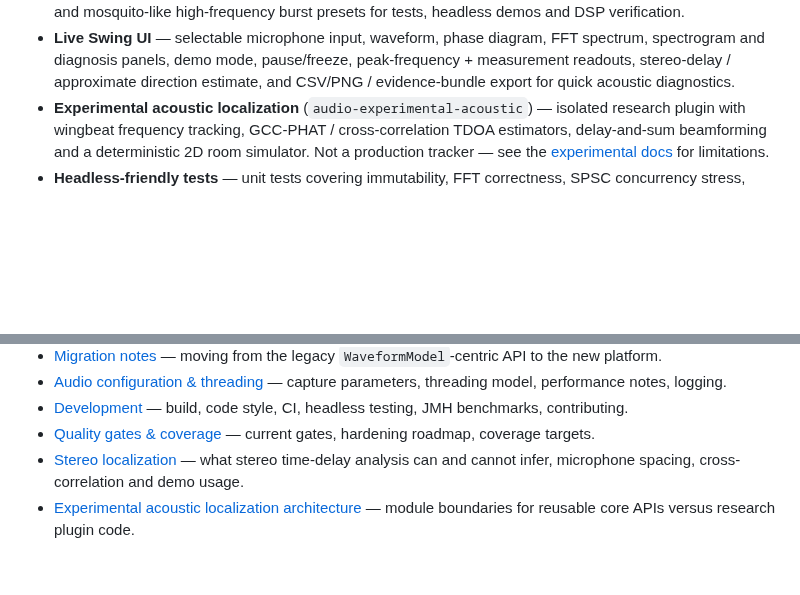
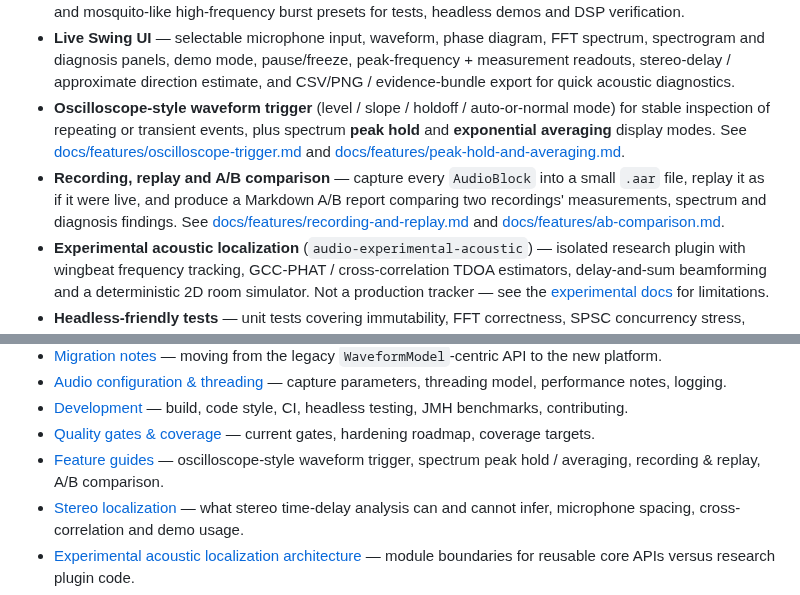
Before and after one commit to carstenartur/javarepos, a Markdown page: README.md, 2 parts joined by grey strips. Rendered like a GitHub page; blank space fills up the shorter version.

```diff
--- a/README.md
+++ b/README.md
@@ -34,6 +34,14 @@ live waveform, spectrum, phase and stereo-delay readouts for microphone input or
   spectrogram and diagnosis panels, demo mode, pause/freeze, peak-frequency + measurement
   readouts, stereo-delay / approximate direction estimate, and CSV/PNG / evidence-bundle export
   for quick acoustic diagnostics.
+- **Oscilloscope-style waveform trigger** (level / slope / holdoff / auto-or-normal mode) for
+  stable inspection of repeating or transient events, plus spectrum **peak hold** and
+  **exponential averaging** display modes. See [docs/features/oscilloscope-trigger.md](docs/features/oscilloscope-trigger.md)
+  and [docs/features/peak-hold-and-averaging.md](docs/features/peak-hold-and-averaging.md).
+- **Recording, replay and A/B comparison** — capture every `AudioBlock` into a small `.aar` file,
+  replay it as if it were live, and produce a Markdown A/B report comparing two recordings'
+  measurements, spectrum and diagnosis findings. See [docs/features/recording-and-replay.md](docs/features/recording-and-replay.md)
+  and [docs/features/ab-comparison.md](docs/features/ab-comparison.md).
 - **Experimental acoustic localization** (`audio-experimental-acoustic`) — isolated research
   plugin with wingbeat frequency tracking, GCC-PHAT / cross-correlation TDOA estimators,
   delay-and-sum beamforming and a deterministic 2D room simulator. Not a production tracker —
@@ -141,6 +149,8 @@ audio-app                  -> audio-core, audio-dsp
   contributing.
 - [Quality gates & coverage](docs/quality.md) — current gates, hardening roadmap, coverage
   targets.
+- [Feature guides](docs/features/README.md) — oscilloscope-style waveform trigger, spectrum peak
+  hold / averaging, recording & replay, A/B comparison.
 - [Stereo localization](docs/use-cases/stereo-localization.md) — what stereo time-delay analysis
   can and cannot infer, microphone spacing, cross-correlation and demo usage.
 - [Experimental acoustic localization architecture](docs/architecture/experimental-acoustic-localization.md) —
```
Also changed, not shown: ARCHITECTURE.md (+15 -12 lines), ROADMAP.md (+26 -14 lines), docs/features/README.md (added, +14 -0 lines), docs/features/ab-comparison.md (added, +76 -0 lines), docs/features/oscilloscope-trigger.md (added, +65 -0 lines), docs/features/peak-hold-and-averaging.md (added, +68 -0 lines), docs/features/recording-and-replay.md (added, +77 -0 lines), docs/images/features/ab-comparison.png (added), docs/images/features/recording-format.png (added), docs/images/features/spectrum-peak-hold.png (added), docs/images/features/waveform-trigger.png (added), 1 other file.
